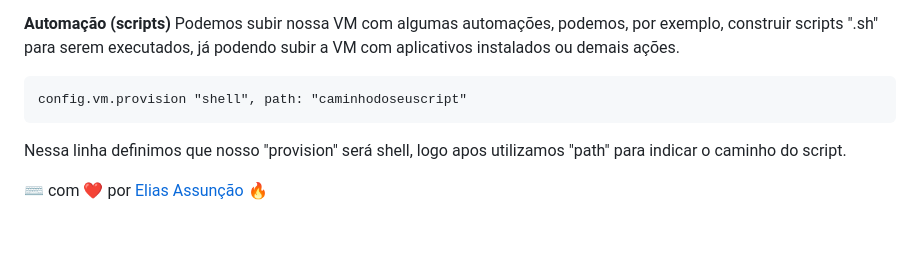
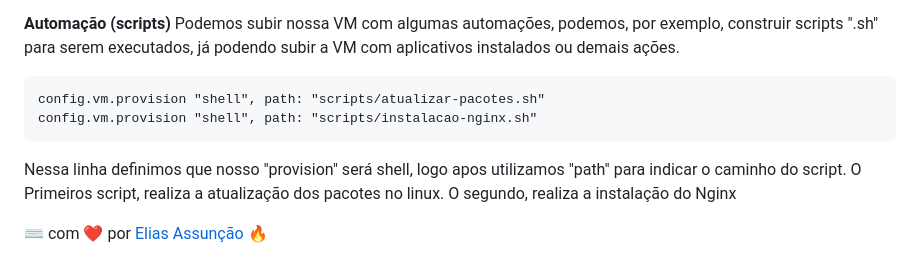
Before and after one commit to Hooligam/Vagrant, a Markdown page: README.md, the part around the change. Drawn GitHub-style; blank space fills up the shorter version.

````diff
--- a/README.md
+++ b/README.md
@@ -75,8 +75,11 @@ Para criar uma rede pública. Em uma rede pública, sua máquina virtual recebe
 Podemos subir  nossa VM com algumas automações, podemos, por exemplo, construir scripts ".sh" para serem executados, já podendo subir a VM com aplicativos instalados ou demais ações.
 
 ```
-config.vm.provision "shell", path: "caminhodoseuscript"
+config.vm.provision "shell", path: "scripts/atualizar-pacotes.sh"
+config.vm.provision "shell", path: "scripts/instalacao-nginx.sh"
 ```
 Nessa linha definimos que nosso "provision" será shell, logo apos utilizamos "path" para indicar o caminho do script.
+O Primeiros script, realiza a atualização dos pacotes no linux.
+O segundo, realiza a instalação do Nginx
 
 ⌨️ com ❤️ por [Elias Assunção](https://github.com/Hooligam) 🔥
````
